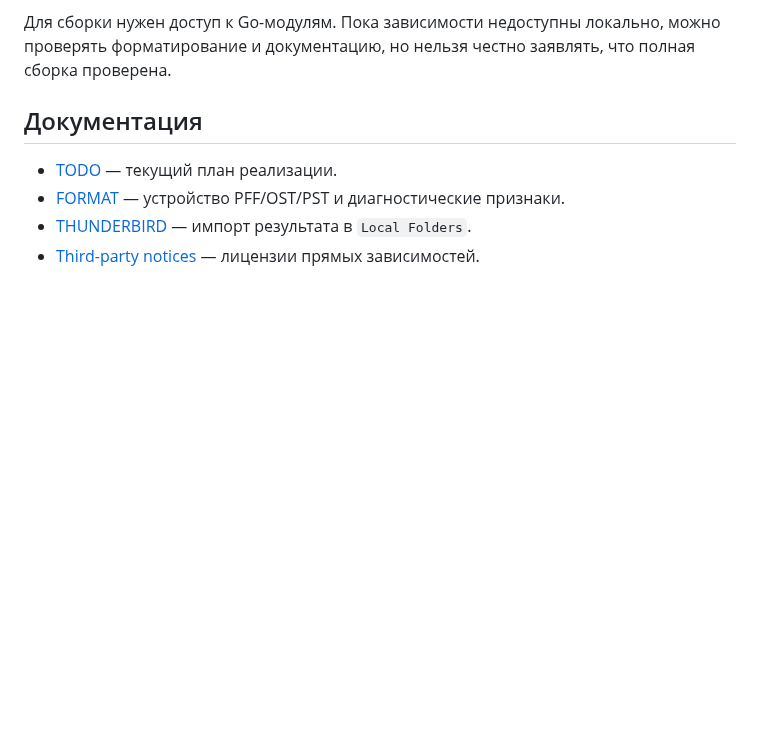
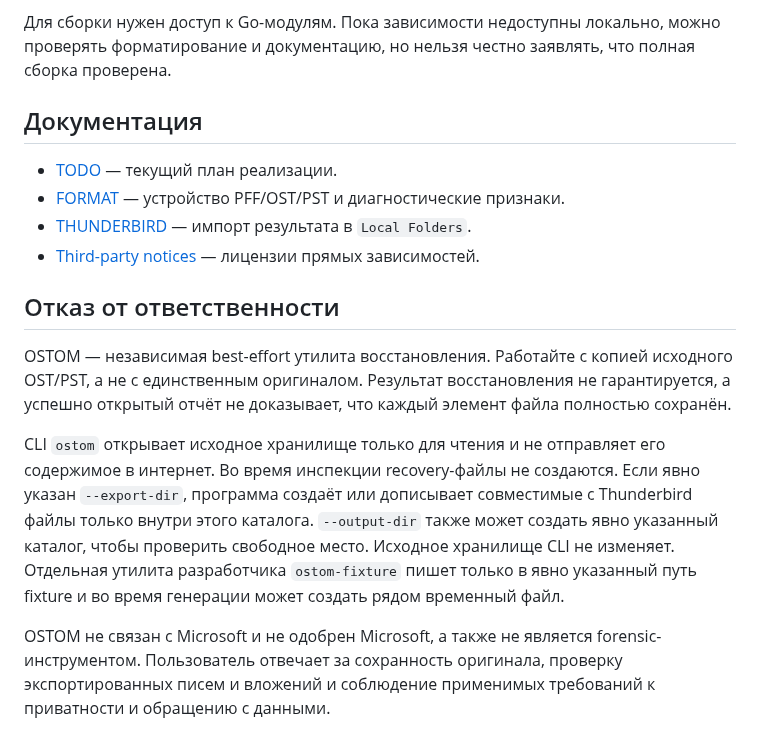
Before and after one commit to rbelshevitz/ostom, a Markdown page: README.ru.md, the part around the change. GitHub-like rendering; blank space fills up the shorter version.

```diff
--- a/README.ru.md
+++ b/README.ru.md
@@ -265,3 +265,24 @@ Safe Mode — отдельный режим: он отключает COM add-ins
 - [FORMAT](FORMAT.ru.md) — устройство PFF/OST/PST и диагностические признаки.
 - [THUNDERBIRD](THUNDERBIRD.ru.md) — импорт результата в `Local Folders`.
 - [Third-party notices](THIRD_PARTY_NOTICES.ru.md) — лицензии прямых зависимостей.
+
+## Отказ от ответственности
+
+OSTOM — независимая best-effort утилита восстановления. Работайте с копией
+исходного OST/PST, а не с единственным оригиналом. Результат восстановления
+не гарантируется, а успешно открытый отчёт не доказывает, что каждый элемент
+файла полностью сохранён.
+
+CLI `ostom` открывает исходное хранилище только для чтения и не отправляет его
+содержимое в интернет. Во время инспекции recovery-файлы не создаются. Если
+явно указан `--export-dir`, программа создаёт или дописывает совместимые с
+Thunderbird файлы только внутри этого каталога. `--output-dir` также может
+создать явно указанный каталог, чтобы проверить свободное место. Исходное
+хранилище CLI не изменяет. Отдельная утилита разработчика `ostom-fixture`
+пишет только в явно указанный путь fixture и во время генерации может создать
+рядом временный файл.
+
+OSTOM не связан с Microsoft и не одобрен Microsoft, а также не является
+forensic-инструментом. Пользователь отвечает за сохранность оригинала,
+проверку экспортированных писем и вложений и соблюдение применимых требований
+к приватности и обращению с данными.
```
Also changed, not shown: README.md (+21 -0 lines).
